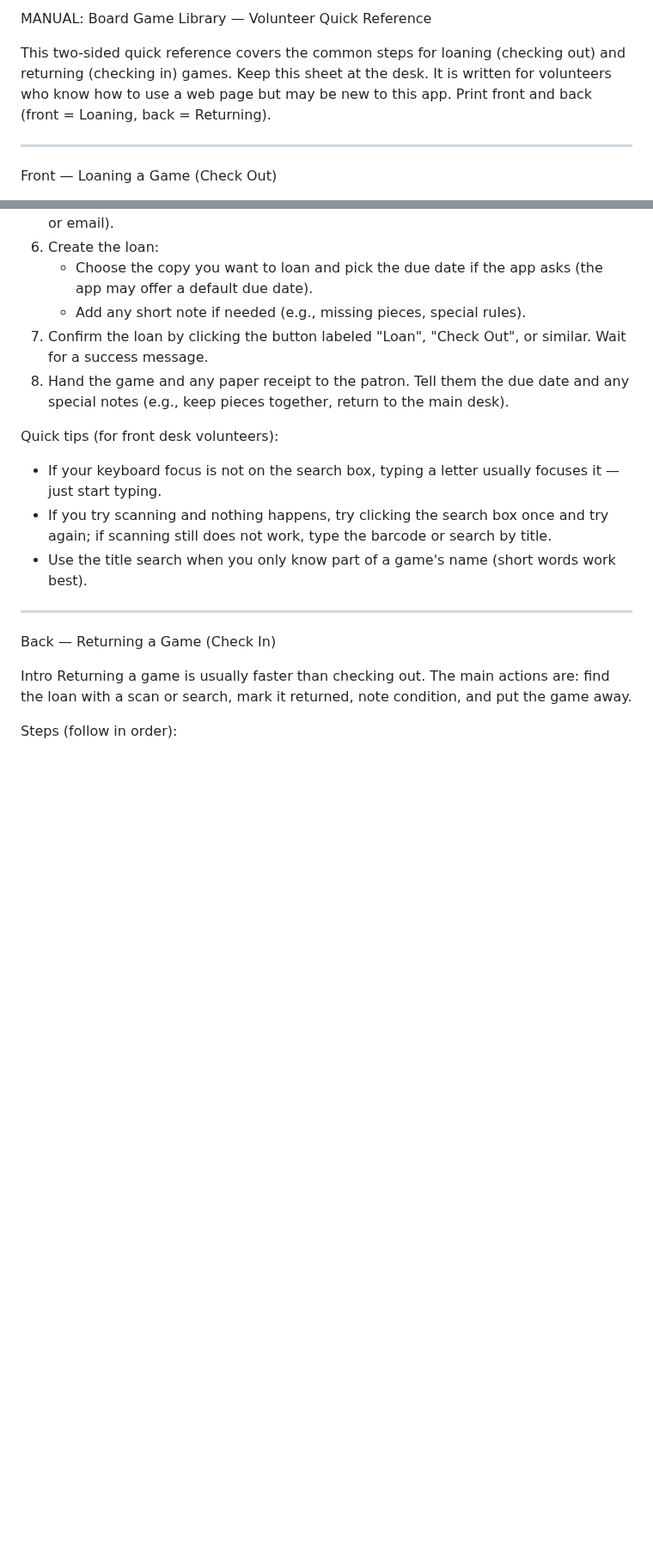
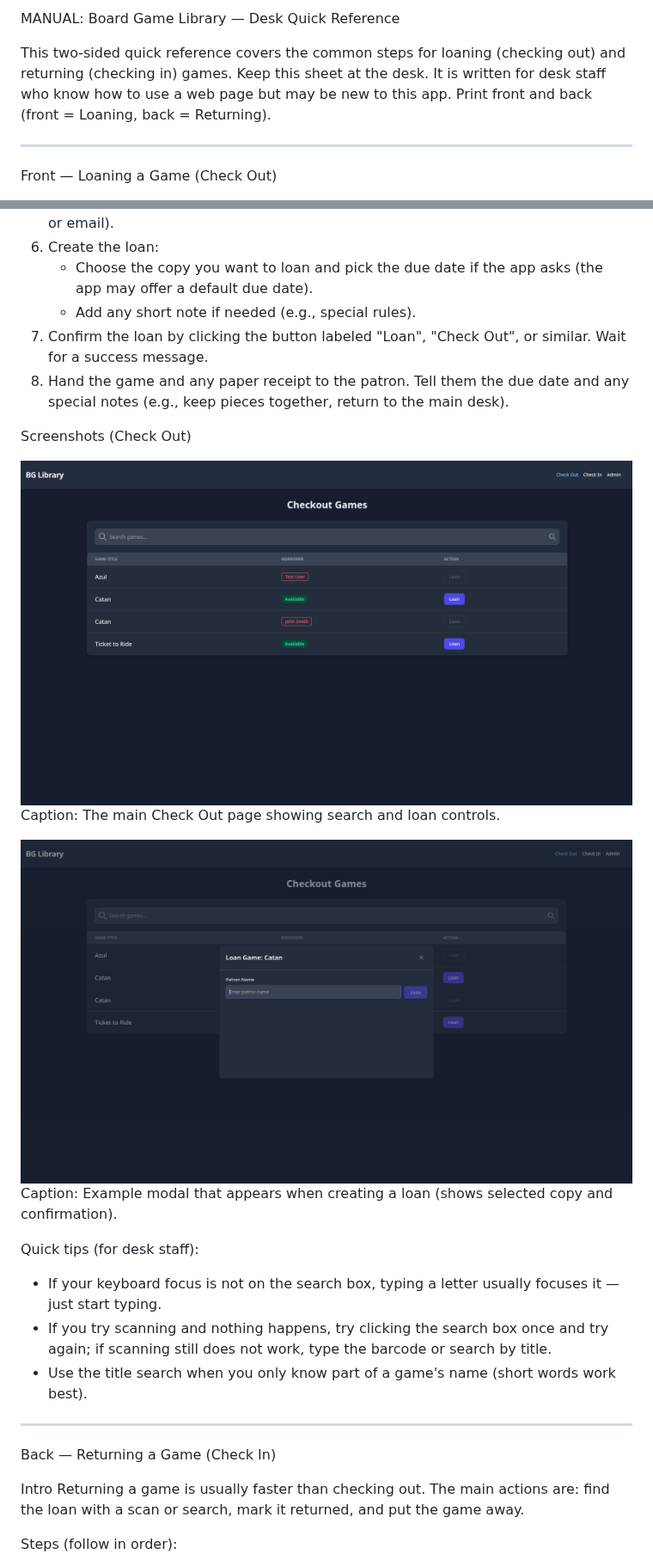
Before and after one commit to alexsieland/bg-library, a Markdown page: MANUAL.md, 2 parts joined by grey strips. Shown at 86% size. Rendered like a GitHub page; pictures changed too: docs/app_images/check_out_load_modal.png (added), docs/app_images/check_out_page.png (added); blank space fills up the shorter version.

```diff
--- a/MANUAL.md
+++ b/MANUAL.md
@@ -1,6 +1,6 @@
-MANUAL: Board Game Library — Volunteer Quick Reference
+MANUAL: Board Game Library — Desk Quick Reference
 
-This two-sided quick reference covers the common steps for loaning (checking out) and returning (checking in) games. Keep this sheet at the desk. It is written for volunteers who know how to use a web page but may be new to this app. Print front and back (front = Loaning, back = Returning).
+This two-sided quick reference covers the common steps for loaning (checking out) and returning (checking in) games. Keep this sheet at the desk. It is written for desk staff who know how to use a web page but may be new to this app. Print front and back (front = Loaning, back = Returning).
 
 ---
 
@@ -21,11 +21,19 @@ Steps (follow in order):
 5. When you see the patron record, confirm the person (check name and any shown ID or email).
 6. Create the loan:
    - Choose the copy you want to loan and pick the due date if the app asks (the app may offer a default due date).
-   - Add any short note if needed (e.g., missing pieces, special rules).
+   - Add any short note if needed (e.g., special rules).
 7. Confirm the loan by clicking the button labeled "Loan", "Check Out", or similar. Wait for a success message.
 8. Hand the game and any paper receipt to the patron. Tell them the due date and any special notes (e.g., keep pieces together, return to the main desk).
 
-Quick tips (for front desk volunteers):
+Screenshots (Check Out)
+
+![Check Out page](docs/app_images/check_out_page.png)
+Caption: The main Check Out page showing search and loan controls.
+
+![Check Out loading modal](docs/app_images/check_out_load_modal.png)
+Caption: Example modal that appears when creating a loan (shows selected copy and confirmation).
+
+Quick tips (for desk staff):
 - If your keyboard focus is not on the search box, typing a letter usually focuses it — just start typing.
 - If you try scanning and nothing happens, try clicking the search box once and try again; if scanning still does not work, type the barcode or search by title.
 - Use the title search when you only know part of a game's name (short words work best).
@@ -35,7 +43,7 @@ Quick tips (for front desk volunteers):
 Back — Returning a Game (Check In)
 
 Intro
-Returning a game is usually faster than checking out. The main actions are: find the loan with a scan or search, mark it returned, note condition, and put the game away.
+Returning a game is usually faster than checking out. The main actions are: find the loan with a scan or search, mark it returned, and put the game away.
 
 Steps (follow in order):
 1. At the desk, use the barcode scanner on the game box if available, or type the title into the search box. Scanning support is TBD (work in progress); if scanning does not work, use the manual search.
```
Also changed, not shown: other parts of MANUAL.md (+10 -11 lines), docs/app_images/check_in_page.png (added).
